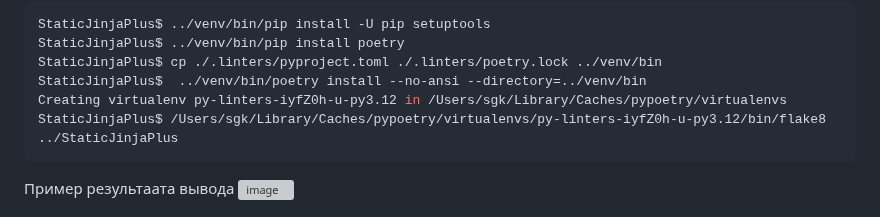
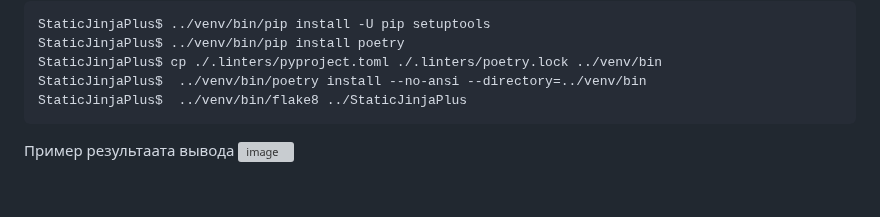
Before and after one commit to MrDave/StaticJinjaPlus, a Markdown page: CONTRIBUTING.md, the part around the change. GitHub-like rendering; blank space fills up the shorter version; grey boxes are pictures that could not be loaded.

Commit message:
исправил пути для активированного виртуального окружения

````diff
--- a/CONTRIBUTING.md
+++ b/CONTRIBUTING.md
@@ -52,8 +52,7 @@ StaticJinjaPlus$ ../venv/bin/pip install -U pip setuptools
 StaticJinjaPlus$ ../venv/bin/pip install poetry
 StaticJinjaPlus$ cp ./.linters/pyproject.toml ./.linters/poetry.lock ../venv/bin
 StaticJinjaPlus$  ../venv/bin/poetry install --no-ansi --directory=../venv/bin
-Creating virtualenv py-linters-iyfZ0h-u-py3.12 in /Users/sgk/Library/Caches/pypoetry/virtualenvs
-StaticJinjaPlus$ /Users/sgk/Library/Caches/pypoetry/virtualenvs/py-linters-iyfZ0h-u-py3.12/bin/flake8 ../StaticJinjaPlus
+StaticJinjaPlus$  ../venv/bin/flake8 ../StaticJinjaPlus
 ```
 Пример результаата вывода
 <img width="632" alt="image" src="https://github.com/SGKespace/StaticJinjaPlus/assets/55636018/d652d97e-5265-4735-8730-5b9c83f1c24d">
````
